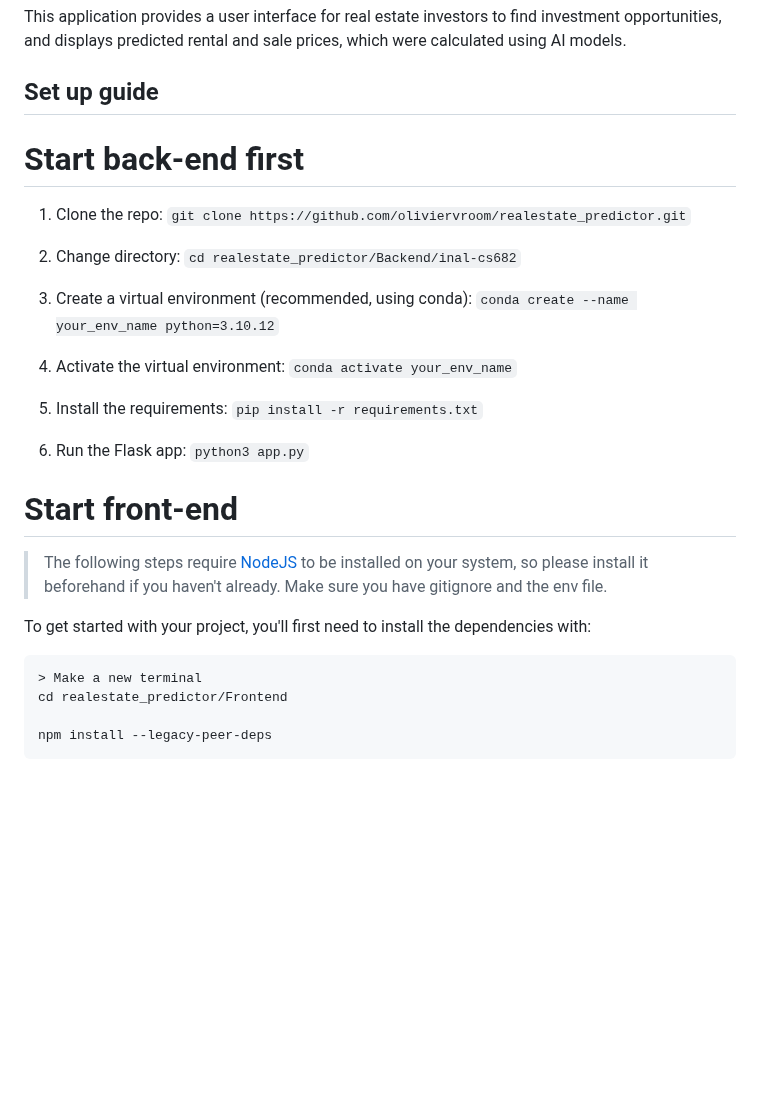
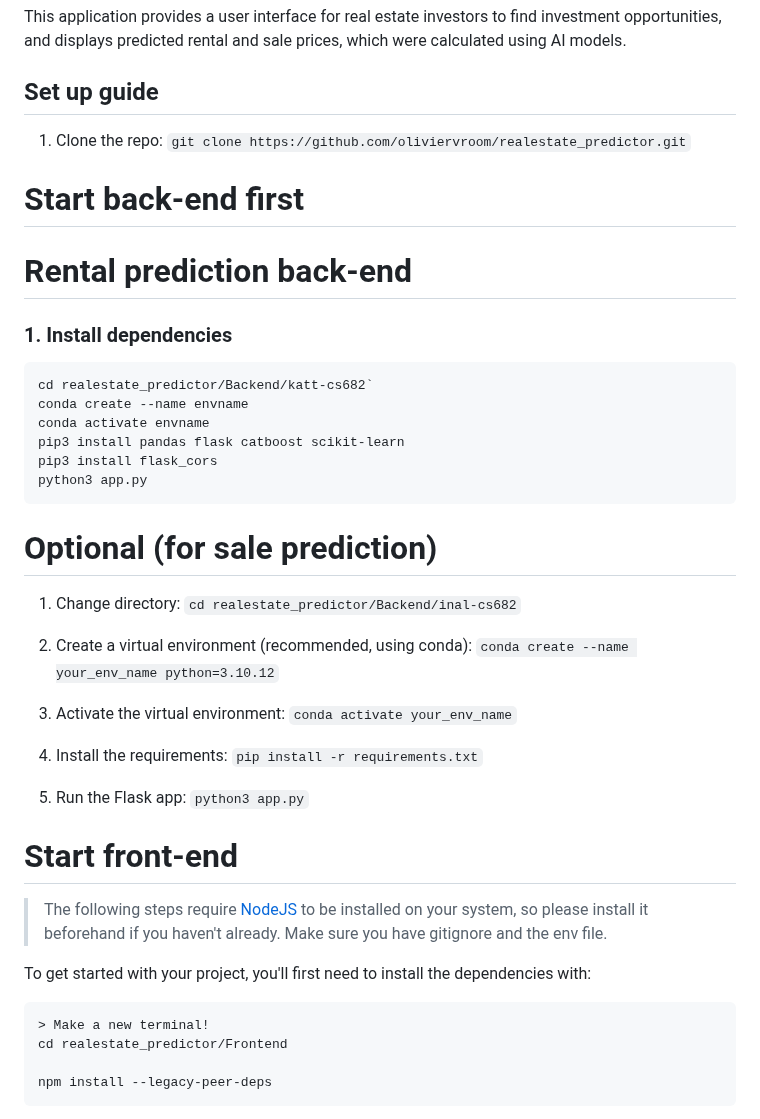
Before and after one commit to oliviervroom/realestate_predictor, a Markdown page: README.md, the part around the change. Rendered like a GitHub page; blank space fills up the shorter version.

Commit message:
updated readme to include rental prediction

````diff
--- a/README.md
+++ b/README.md
@@ -9,23 +9,36 @@ The initial structure and code for the front-end was generated using bolt.new. T
 This application provides a user interface for real estate investors to find investment opportunities, and displays predicted rental and sale prices, which were calculated using AI models.
 
 ## Set up guide
-# Start back-end first
 
 1. Clone the repo:
 `git clone https://github.com/oliviervroom/realestate_predictor.git`
 
-2. Change directory: `cd realestate_predictor/Backend/inal-cs682`
+# Start back-end first
+# Rental prediction back-end
+### 1. Install dependencies
 
-3. Create a virtual environment (recommended, using conda):
+```bash
+cd realestate_predictor/Backend/katt-cs682`
+conda create --name envname
+conda activate envname
+pip3 install pandas flask catboost scikit-learn
+pip3 install flask_cors
+python3 app.py
+```
+
+# Optional (for sale prediction)
+1. Change directory: `cd realestate_predictor/Backend/inal-cs682`
+
+2. Create a virtual environment (recommended, using conda):
 `conda create --name your_env_name python=3.10.12`
 
-4. Activate the virtual environment:
+3. Activate the virtual environment:
  `conda activate your_env_name`
 
-5. Install the requirements:
+4. Install the requirements:
 `pip install -r requirements.txt`
 
-6. Run the Flask app:
+5. Run the Flask app:
 `python3 app.py`
 
 # Start front-end
@@ -36,7 +49,7 @@ Make sure you have gitignore and the env file.
 To get started with your project, you'll first need to install the dependencies with:
 
 ```
-> Make a new terminal
+> Make a new terminal!
 cd realestate_predictor/Frontend
 
 npm install --legacy-peer-deps
````
